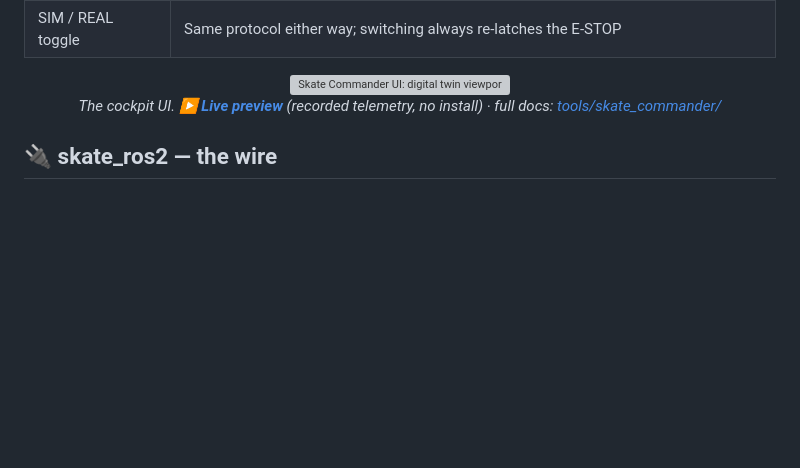
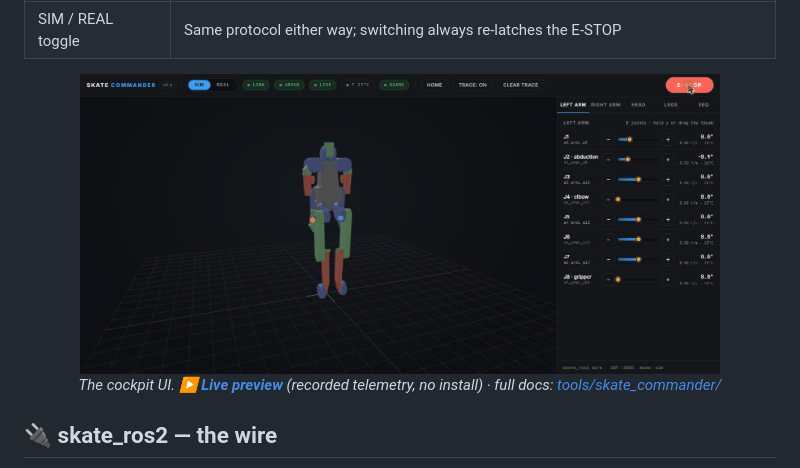
Before and after one commit to dsl-robotics/skatearm, a Markdown page: README.md, the part around the change. Drawn GitHub-style; blank space fills up the shorter version; grey boxes are pictures that could not be loaded.

Commit message:
README: Commander section image — full-color v0.4 UI instead of stick-figure preview

```diff
--- a/README.md
+++ b/README.md
@@ -43,7 +43,7 @@ A browser cockpit for the Skate: a 3D digital twin built from the official URDF,
 | SIM / REAL toggle | Same protocol either way; switching always re-latches the E-STOP |
 
 <div align="center">
-  <img src="docs/img/commander_ui_preview.gif" width="640px" alt="Skate Commander UI: digital twin viewport, joint sliders, sequencer panel">
+  <img src="docs/img/commander_ui_live.png" width="640px" alt="Skate Commander UI: full-color digital twin, joint sliders, status chips, collision guard">
   <br>
   <em>The cockpit UI. <strong><a href="https://raw.githack.com/Lavs-Daniels-Skots-231RMC173/skatearm/main/tools/skate_commander/preview.html">▶ Live preview</a></strong> (recorded telemetry, no install) · full docs: <a href="tools/skate_commander/">tools/skate_commander/</a></em>
 </div>
```
